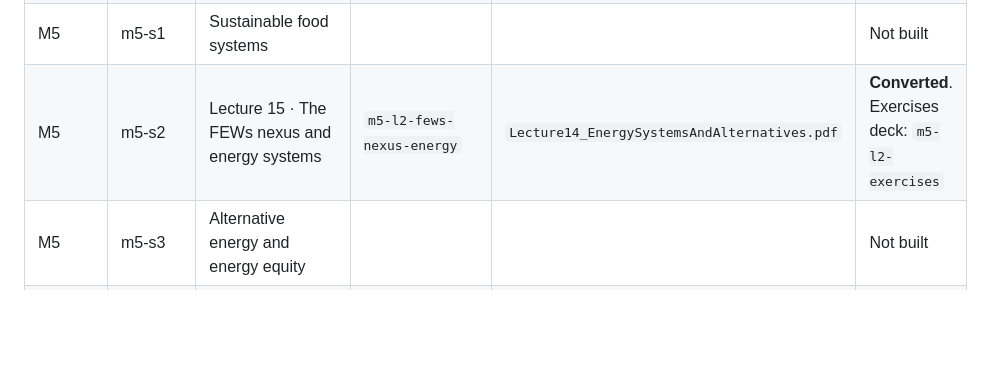
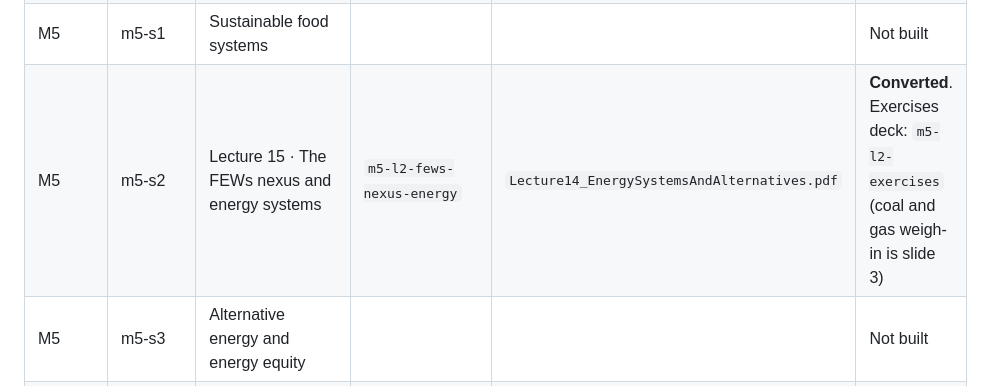
Before and after one commit to milanshrestha10/SOS110-BSW, a Markdown page: lectures/MAP.md, the part around the change. GitHub-like rendering; blank space fills up the shorter version.

Commit message:
MAP: note Class Exercise 15 slide order (also triggers a Pages rebuild missed for the #92 merge)
Co-Authored-By: Claude Sonnet 5.5 <noreply@anthropic.com>
Claude-Session: https://claude.ai/code/session_01BBuhkxAaBaBvvwzLoo5s54

```diff
--- a/lectures/MAP.md
+++ b/lectures/MAP.md
@@ -27,7 +27,7 @@ One row per class session in `course/course.json`. Use it to track which of the
 | M4 | m4-s2 | Lecture 12 · Stocks-and-flows (systems dynamics) | `m4-l2-stocks-and-flows` | `Lecture10_SystemsCyclesAndHumanImpacts.pdf` | **Converted** |
 | M4 | m4-s3 | Carbon cycle and climate change | | | Not built |
 | M5 | m5-s1 | Sustainable food systems | | | Not built |
-| M5 | m5-s2 | Lecture 15 · The FEWs nexus and energy systems | `m5-l2-fews-nexus-energy` | `Lecture14_EnergySystemsAndAlternatives.pdf` | **Converted**. Exercises deck: `m5-l2-exercises` |
+| M5 | m5-s2 | Lecture 15 · The FEWs nexus and energy systems | `m5-l2-fews-nexus-energy` | `Lecture14_EnergySystemsAndAlternatives.pdf` | **Converted**. Exercises deck: `m5-l2-exercises` (coal and gas weigh-in is slide 3) |
 | M5 | m5-s3 | Alternative energy and energy equity | | | Not built |
 | M5 | m5-s4 | Review · Complexity and cascading risks | `m5-l4-exercises` | | Exercises deck only |
 | M6 | m6-s1 | Waste management and circular economy | | | Not built |
```
